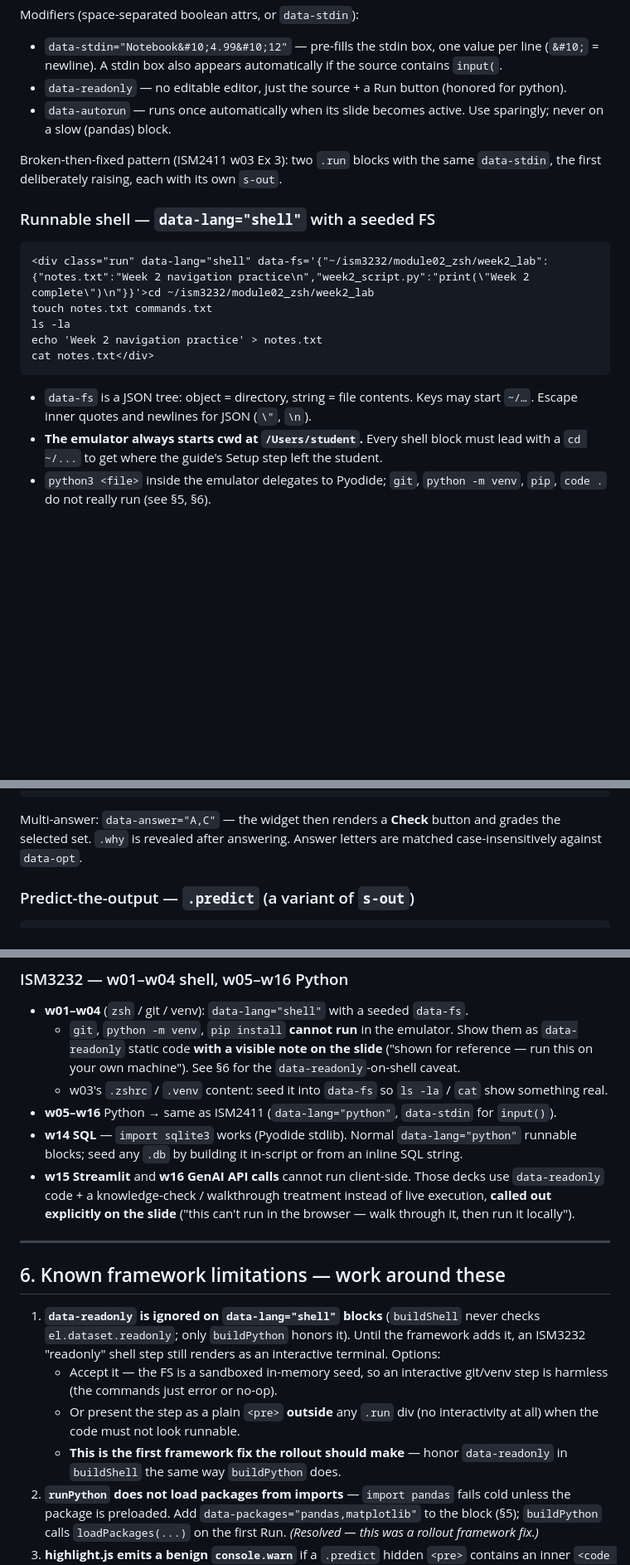
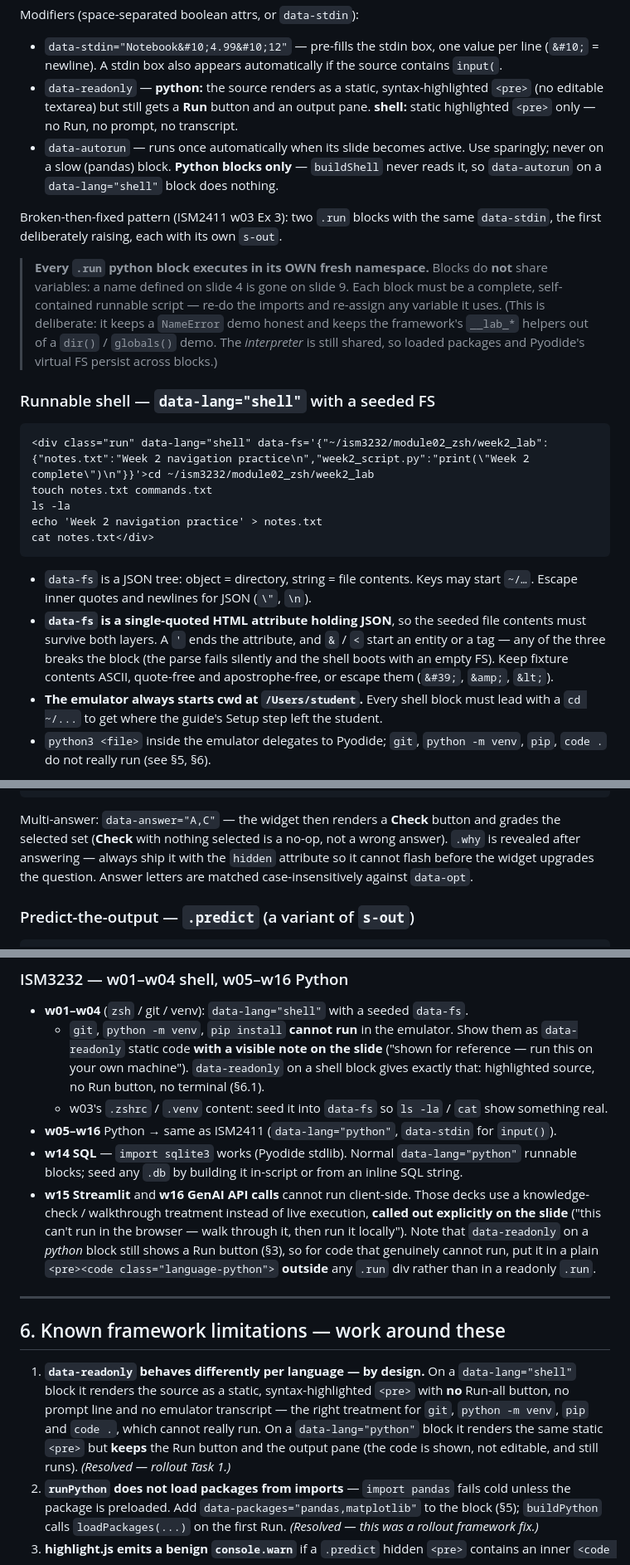
Before and after one commit to markumreed/ism_courses, a Markdown page: docs/superpowers/lab-slides-authoring.md, 3 parts joined by grey strips. Shown at 83% size. Drawn GitHub-style; blank space fills up the shorter version.

Commit message:
Refresh lab-slides authoring recipe after the whole-branch framework review
- §3: data-readonly now documented per language (python = static code +
  Run + output; shell = static code only); data-autorun noted as
  python-only; a callout that every .run python block executes in its own
  fresh namespace and must be a complete script; data-fs quoting caveat
  (single-quoted attribute holding JSON — no ', &, < in seeded contents);
  the .quiz snippet ships <p class="why" hidden> and notes that Check
  with nothing selected is a no-op.
- §5: ISM2411 may use data-lang="shell" in w01/w02 for genuine terminal
  sequences (the emulator ships in ism2411/assets/ too); Pyodide
  everywhere else. w15/w16 pointed at a plain <pre> outside .run for code
  that genuinely cannot run.
- §6.1: rewritten to describe the shipped readonly behavior and marked
  Resolved — rollout Task 1.

Co-Authored-By: Claude Sonnet 5 <noreply@anthropic.com>
Claude-Session: https://claude.ai/code/session_01PN8CuB5TvVSWeU365mCNnU

````diff
--- a/docs/superpowers/lab-slides-authoring.md
+++ b/docs/superpowers/lab-slides-authoring.md
@@ -136,13 +136,22 @@ Modifiers (space-separated boolean attrs, or `data-stdin`):
 - `data-stdin="Notebook&#10;4.99&#10;12"` — pre-fills the stdin box, one value per line
   (`&#10;` = newline). A stdin box also appears automatically if the source contains
   `input(`.
-- `data-readonly` — no editable editor, just the source + a Run button (honored for
-  python).
+- `data-readonly` — **python:** the source renders as a static, syntax-highlighted
+  `<pre>` (no editable textarea) but still gets a **Run** button and an output pane.
+  **shell:** static highlighted `<pre>` only — no Run, no prompt, no transcript.
 - `data-autorun` — runs once automatically when its slide becomes active. Use sparingly;
-  never on a slow (pandas) block.
+  never on a slow (pandas) block. **Python blocks only** — `buildShell` never reads it, so
+  `data-autorun` on a `data-lang="shell"` block does nothing.
 
 Broken-then-fixed pattern (ISM2411 w03 Ex 3): two `.run` blocks with the same
 `data-stdin`, the first deliberately raising, each with its own `s-out`.
+
+> **Every `.run` python block executes in its OWN fresh namespace.** Blocks do **not**
+> share variables: a name defined on slide 4 is gone on slide 9. Each block must be a
+> complete, self-contained runnable script — re-do the imports and re-assign any variable
+> it uses. (This is deliberate: it keeps a `NameError` demo honest and keeps the
+> framework's `__lab_*` helpers out of a `dir()` / `globals()` demo. The *interpreter* is
+> still shared, so loaded packages and Pyodide's virtual FS persist across blocks.)
 
 ### Runnable shell — `data-lang="shell"` with a seeded FS
 
@@ -156,6 +165,11 @@ cat notes.txt</div>
 
 - `data-fs` is a JSON tree: object = directory, string = file contents. Keys may start
   `~/…`. Escape inner quotes and newlines for JSON (`\"`, `\n`).
+- **`data-fs` is a single-quoted HTML attribute holding JSON**, so the seeded file
+  contents must survive both layers. A `'` ends the attribute, and `&` / `<` start an
+  entity or a tag — any of the three breaks the block (the parse fails silently and the
+  shell boots with an empty FS). Keep fixture contents ASCII, quote-free and
+  apostrophe-free, or escape them (`&#39;`, `&amp;`, `&lt;`).
 - **The emulator always starts cwd at `/Users/student`.** Every shell block must lead with
   a `cd ~/...` to get where the guide's Setup step left the student.
 - `python3 <file>` inside the emulator delegates to Pyodide; `git`, `python -m venv`,
@@ -174,7 +188,9 @@ cat notes.txt</div>
 ```
 
 Multi-answer: `data-answer="A,C"` — the widget then renders a **Check** button and grades
-the selected set. `.why` is revealed after answering. Answer letters are matched
+the selected set (**Check** with nothing selected is a no-op, not a wrong answer).
+`.why` is revealed after answering — always ship it with the `hidden` attribute so it
+cannot flash before the widget upgrades the question. Answer letters are matched
 case-insensitively against `data-opt`.
 
 ### Predict-the-output — `.predict` (a variant of `s-out`)
@@ -330,31 +349,31 @@ parenthetical for that segment.
 - **w01–w04** (`zsh` / git / venv): `data-lang="shell"` with a seeded `data-fs`.
   - `git`, `python -m venv`, `pip install` **cannot run** in the emulator. Show them as
     `data-readonly` static code **with a visible note on the slide** ("shown for
-    reference — run this on your own machine"). See §6 for the `data-readonly`-on-shell
-    caveat.
+    reference — run this on your own machine"). `data-readonly` on a shell block gives
+    exactly that: highlighted source, no Run button, no terminal (§6.1).
   - w03's `.zshrc` / `.venv` content: seed it into `data-fs` so `ls -la` / `cat` show
     something real.
 - **w05–w16** Python → same as ISM2411 (`data-lang="python"`, `data-stdin` for `input()`).
 - **w14 SQL** — `import sqlite3` works (Pyodide stdlib). Normal `data-lang="python"`
   runnable blocks; seed any `.db` by building it in-script or from an inline SQL string.
-- **w15 Streamlit** and **w16 GenAI API calls** cannot run client-side. Those decks use
-  `data-readonly` code + a knowledge-check / walkthrough treatment instead of live
-  execution, **called out explicitly on the slide** ("this can't run in the browser —
-  walk through it, then run it locally").
+- **w15 Streamlit** and **w16 GenAI API calls** cannot run client-side. Those decks use a
+  knowledge-check / walkthrough treatment instead of live execution, **called out
+  explicitly on the slide** ("this can't run in the browser — walk through it, then run it
+  locally"). Note that `data-readonly` on a *python* block still shows a Run button (§3),
+  so for code that genuinely cannot run, put it in a plain `<pre><code
+  class="language-python">` **outside** any `.run` div rather than in a readonly `.run`.
 
 ---
 
 ## 6. Known framework limitations — work around these
 
-1. **`data-readonly` is ignored on `data-lang="shell"` blocks** (`buildShell` never checks
-   `el.dataset.readonly`; only `buildPython` honors it). Until the framework adds it, an
-   ISM3232 "readonly" shell step still renders as an interactive terminal. Options:
-   - Accept it — the FS is a sandboxed in-memory seed, so an interactive git/venv step is
-     harmless (the commands just error or no-op).
-   - Or present the step as a plain `<pre>` **outside** any `.run` div (no interactivity
-     at all) when the code must not look runnable.
-   - **This is the first framework fix the rollout should make** — honor `data-readonly`
-     in `buildShell` the same way `buildPython` does.
+1. **`data-readonly` behaves differently per language — by design.** On a
+   `data-lang="shell"` block it renders the source as a static, syntax-highlighted `<pre>`
+   with **no** Run-all button, no prompt line and no emulator transcript — the right
+   treatment for `git`, `python -m venv`, `pip` and `code .`, which cannot really run.
+   On a `data-lang="python"` block it renders the same static `<pre>` but **keeps** the
+   Run button and the output pane (the code is shown, not editable, and still runs).
+   *(Resolved — rollout Task 1.)*
 2. **`runPython` does not load packages from imports** — `import pandas` fails cold
    unless the package is preloaded. Add `data-packages="pandas,matplotlib"` to the
    block (§5); `buildPython` calls `loadPackages(...)` on the first Run. *(Resolved —
````
Also changed, not shown: other parts of docs/superpowers/lab-slides-authoring.md (+6 -3 lines).
